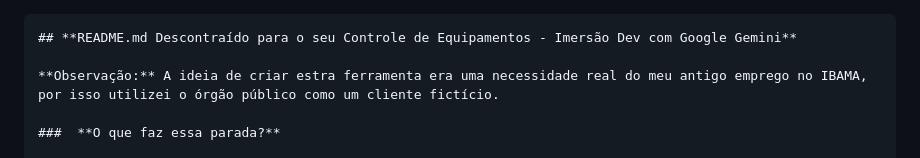
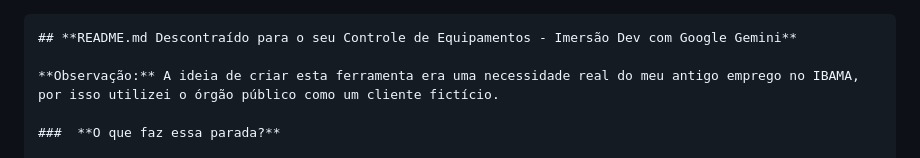
Before and after one commit to AlexMandri/projetoAlura, a Markdown page: README.md, the part around the change. Drawn GitHub-style.

````diff
--- a/README.md
+++ b/README.md
@@ -1,7 +1,7 @@
 ```markdown
 ## **README.md Descontraído para o seu Controle de Equipamentos - Imersão Dev com Google Gemini**
 
-**Observação:** A ideia de criar estra ferramenta era uma necessidade real do meu antigo emprego no IBAMA, por isso utilizei o órgão público como um cliente fictício.
+**Observação:** A ideia de criar esta ferramenta era uma necessidade real do meu antigo emprego no IBAMA, por isso utilizei o órgão público como um cliente fictício.
 
 ###  **O que faz essa parada?**
 
````
